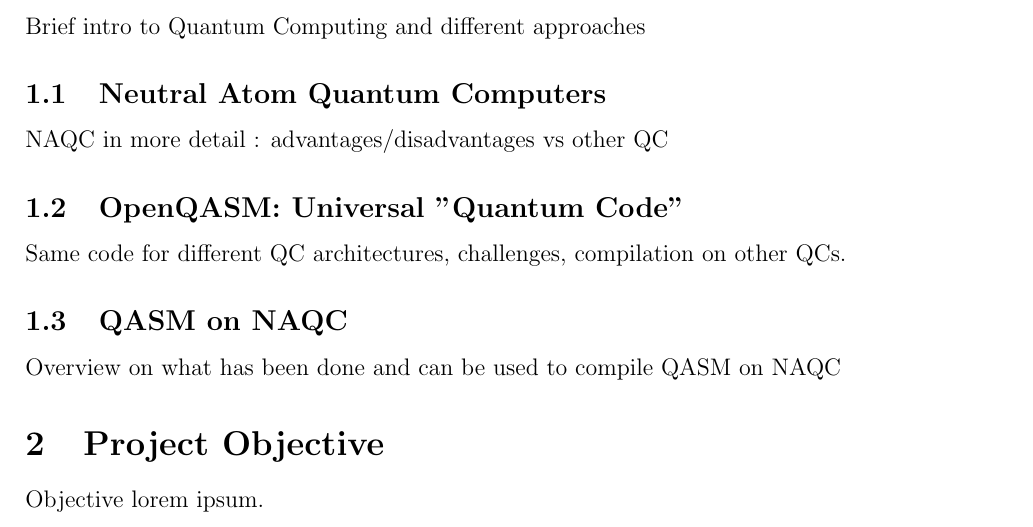
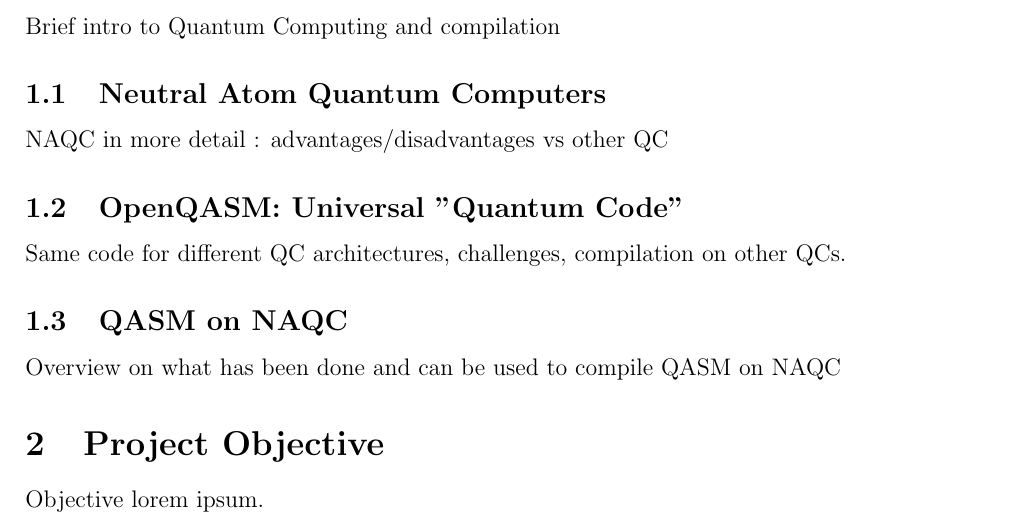
Before and after one commit to xspronken/BTR, a LaTeX thesis (Writing/Thesis Proposal/main.tex, which reads Writing/Thesis Proposal/Introduction.tex): part of page 3 of 4, cut so that both start at the same text. Compiled offline with pdfLaTeX.

```diff
--- a/Writing/Proposal/Introduction.tex
+++ b/Writing/Thesis Proposal/Introduction.tex
@@ -2,7 +2,7 @@
 \label{sec:intro}
 
 
-Brief intro to Quantum Computing and different approaches
+Brief intro to Quantum Computing and compilation
 
 \subsection{Neutral Atom Quantum Computers}
 \label{sec:NAQC}
```
Also changed, not shown: Writing/Proposal/main.pdf (deleted), Writing/Thesis Proposal/Ethical_considerations.tex (renamed from Writing/Proposal/Ethical_considerations.tex), Writing/Thesis Proposal/Images/msp-logo.jpeg (renamed from Writing/Proposal/Images/msp-logo.jpeg), Writing/Thesis Proposal/Methodology.tex (renamed from Writing/Proposal/Methodology.tex), Writing/Thesis Proposal/Project_impact.tex (renamed from Writing/Proposal/Project_impact.tex), Writing/Thesis Proposal/Project_objective.tex (renamed from Writing/Proposal/Project_objective.tex), Writing/Thesis Proposal/main.pdf (added), Writing/Thesis Proposal/main.tex (renamed from Writing/Proposal/main.tex), 14 other files.
